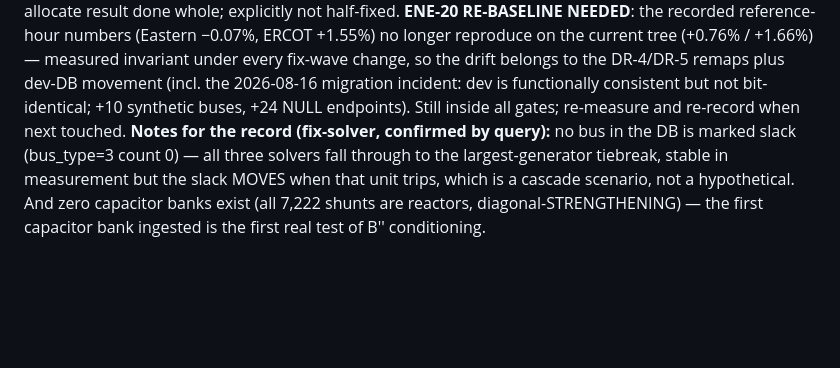
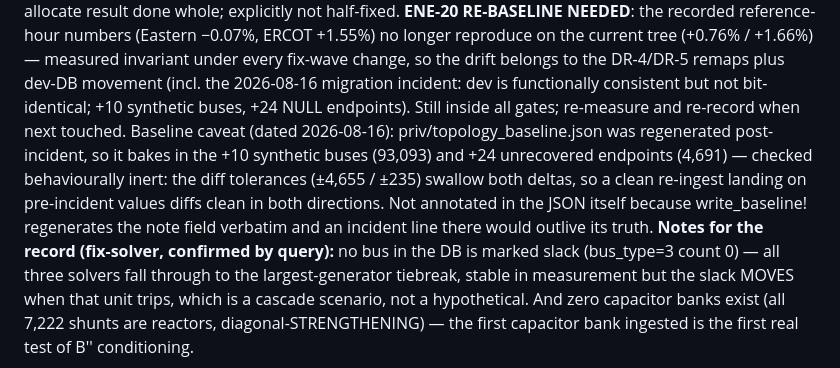
Before and after one commit to AlchemicalChef/PowerModel, a Markdown page: REVIEW.md, the part around the change. Rendered like a GitHub page; blank space fills up the shorter version.

Commit message:
Trackers: dated baseline caveat from the migration incident (behaviourally inert, both-direction tolerance check)

```diff
--- a/REVIEW.md
+++ b/REVIEW.md
@@ -890,7 +890,13 @@ ERCOT +1.55%) no longer reproduce on the current tree (+0.76% / +1.66%) — meas
 invariant under every fix-wave change, so the drift belongs to the DR-4/DR-5 remaps plus
 dev-DB movement (incl. the 2026-08-16 migration incident: dev is functionally consistent
 but not bit-identical; +10 synthetic buses, +24 NULL endpoints). Still inside all gates;
-re-measure and re-record when next touched.
+re-measure and re-record when next touched. Baseline caveat (dated 2026-08-16):
+priv/topology_baseline.json was regenerated post-incident, so it bakes in the +10
+synthetic buses (93,093) and +24 unrecovered endpoints (4,691) — checked behaviourally
+inert: the diff tolerances (±4,655 / ±235) swallow both deltas, so a clean re-ingest
+landing on pre-incident values diffs clean in both directions. Not annotated in the JSON
+itself because write_baseline! regenerates the note field verbatim and an incident line
+there would outlive its truth.
 **Notes for the record (fix-solver, confirmed by query):** no bus in the DB is marked
 slack (bus_type=3 count 0) — all three solvers fall through to the largest-generator
 tiebreak, stable in measurement but the slack MOVES when that unit trips, which is a
```
